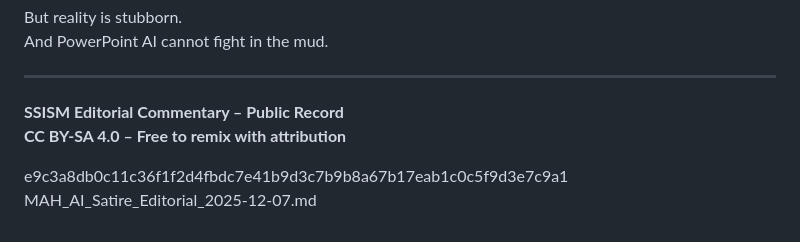
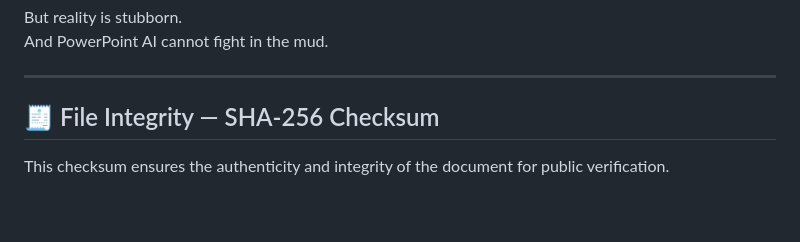
Before and after one commit to UIngarsoe/-SSISM_DISSEMINATION_ENGINE_V1, a Markdown page: MAH_AI_Satire_Editorial_2025-12-07.md, the part around the change. Drawn GitHub-style.

Commit message:
Update editorial content and add checksum section
Removed editorial commentary and added checksum information.

```diff
--- a/MAH_AI_Satire_Editorial_2025-12-07.md
+++ b/MAH_AI_Satire_Editorial_2025-12-07.md
@@ -91,8 +91,5 @@ And PowerPoint AI cannot fight in the mud.
 
 ---
 
-**SSISM Editorial Commentary – Public Record**
-**CC BY-SA 4.0 – Free to remix with attribution**
-
-
-e9c3a8db0c11c36f1f2d4fbdc7e41b9d3c7b9b8a67b17eab1c0c5f9d3e7c9a1  MAH_AI_Satire_Editorial_2025-12-07.md
+## 🧾 File Integrity — SHA-256 Checksum
+This checksum ensures the authenticity and integrity of the document for public verification.
```
